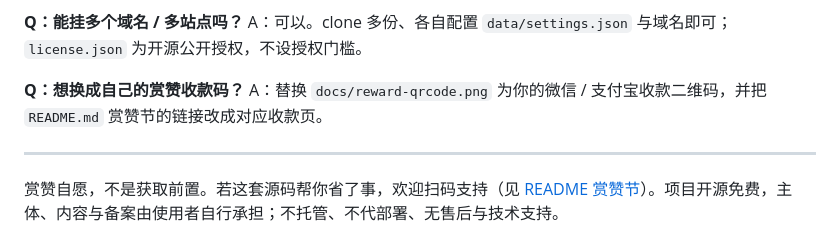
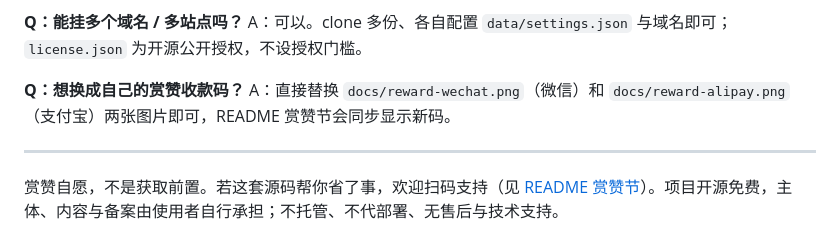
Before and after one commit to michaelxlm/whiteLabel, a Markdown page: INSTALL.md, the part around the change. Drawn GitHub-style.

```diff
--- a/INSTALL.md
+++ b/INSTALL.md
@@ -270,7 +270,7 @@ A：不会。软校验仅留痕不阻断；要彻底关掉外网校验见第八
 A：可以。clone 多份、各自配置 `data/settings.json` 与域名即可；`license.json` 为开源公开授权，不设授权门槛。
 
 **Q：想换成自己的赏赞收款码？**
-A：替换 `docs/reward-qrcode.png` 为你的微信 / 支付宝收款二维码，并把 `README.md` 赏赞节的链接改成对应收款页。
+A：直接替换 `docs/reward-wechat.png`（微信）和 `docs/reward-alipay.png`（支付宝）两张图片即可，README 赏赞节会同步显示新码。
 
 ---
 
```
Also changed, not shown: README.md (+8 -4 lines), docs/reward-alipay.png (added), docs/reward-qrcode.png (deleted), docs/reward-wechat.png (added).
